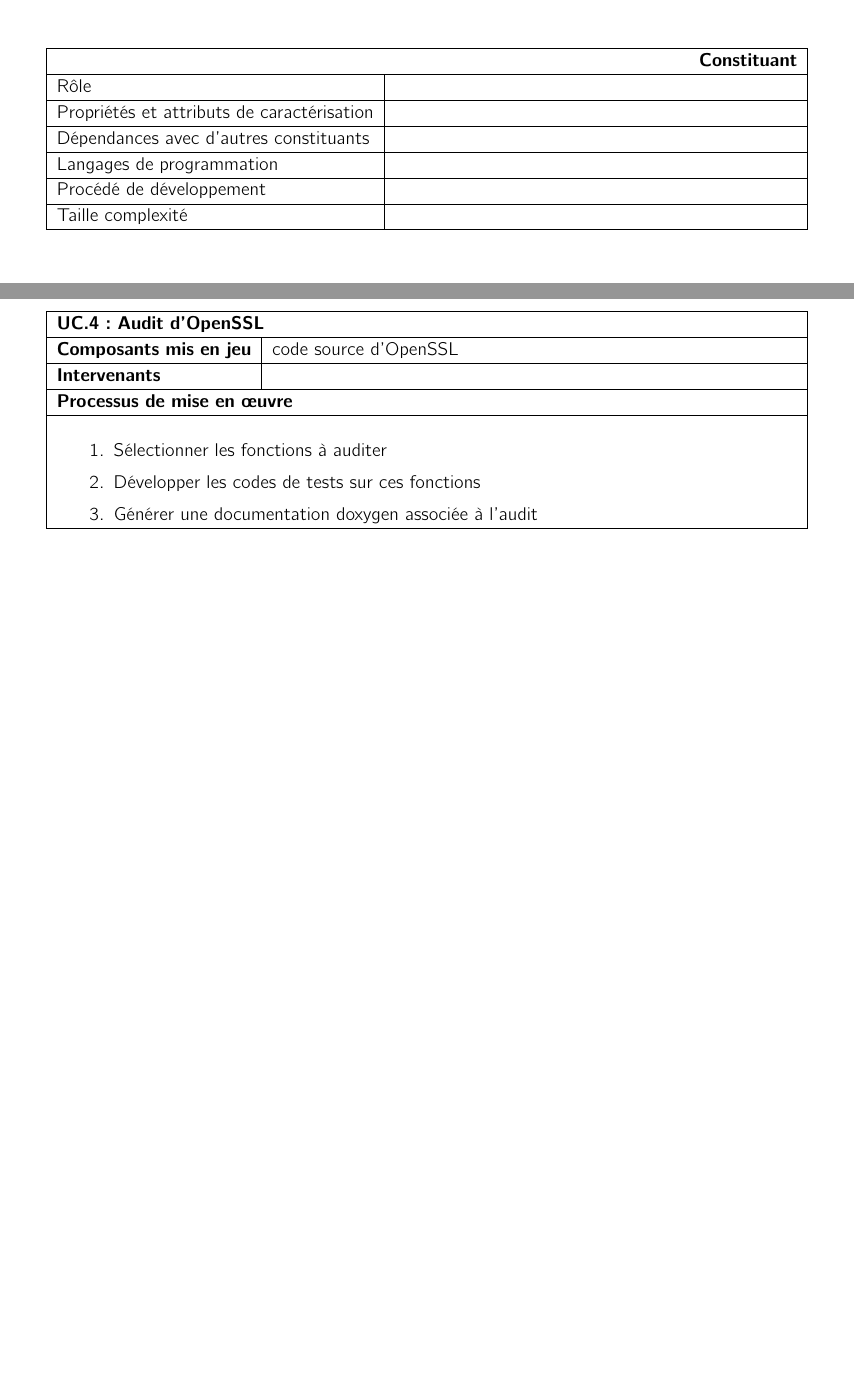
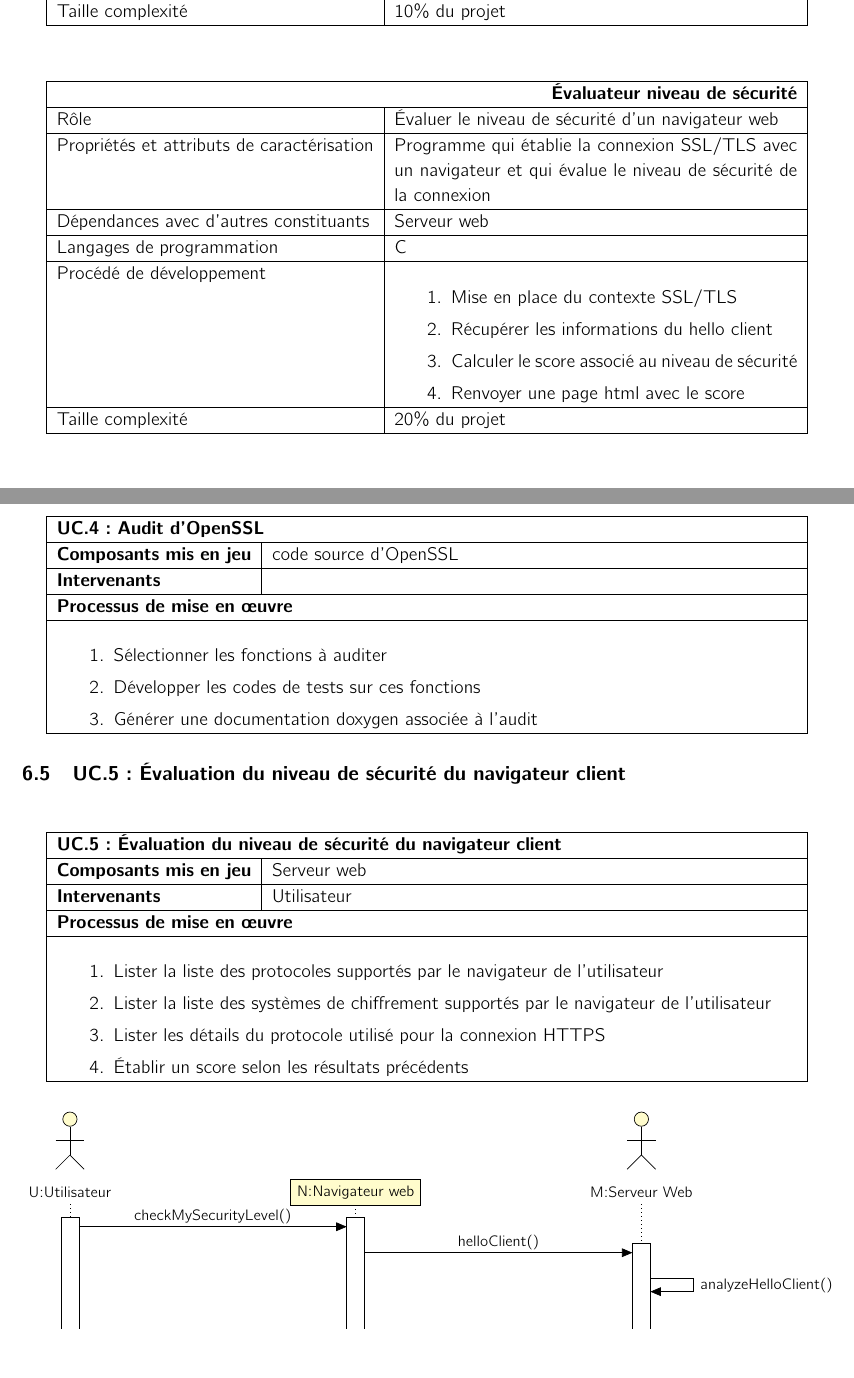
Before and after one commit to RandomGuys/docs, a LaTeX document (DAL/dal.tex): two parts of pages 5 and 11 of 11 before the commit and two parts of pages 6 and 11 of 11 after it, joined at a grey line, cut at the place of the change, the shorter picture padded with empty space. Compiled offline with pdfLaTeX.

Commit message:
Ajout de l'UC 5

```diff
--- a/DAL/dal.tex
+++ b/DAL/dal.tex
@@ -208,26 +208,7 @@ Les principales parties à développer sont :
 \end{itemize}
 \end{itemize}
 \subsection{Description des constituants}
-\begin{center}
-	\vspace*{0.7cm}
-	\begin{tabularx}{16cm}{|l|X|}
-	\hline
-	\multicolumn{2}{|r|}{\textbf{Constituant}}\\
-	\hline
-	R\^ole &  \\
-	\hline
-	Propriétés et attributs de caractérisation & \\
-	\hline
-	Dépendances avec d'autres constituants & \\
-	\hline
-	Langages de programmation & \\
-	\hline
-	Procédé de développement & \\
-	\hline
-	Taille complexité & \\
-	\hline
-	\end{tabularx}
-\end{center}
+
 
 \begin{center}
 	\vspace*{0.7cm}
@@ -288,7 +269,7 @@ Les principales parties à développer sont :
 	\hline
 	Procédé de développement & \begin{enumerate} \item Arbre des produits \item Arbre des restes \item Exploitation des résultats \end{enumerate}\\
 	\hline
-	Taille complexité & 10\%\\
+	Taille complexité & 10\% du projet\\
 	\hline
 	\end{tabularx}
 \end{center}
@@ -309,7 +290,28 @@ Les principales parties à développer sont :
 	\hline
 	Procédé de développement & \begin{enumerate} \item Affichage clefs récupérées \item Affichage des facteurs communs \item Documentation audit OpenSSL\end{enumerate}\\
 	\hline
-	Taille complexité & 10\%\\
+	Taille complexité & 10\% du projet\\
+	\hline
+	\end{tabularx}
+\end{center}
+
+\begin{center}
+	\vspace*{0.7cm}
+	\begin{tabularx}{16cm}{|l|X|}
+	\hline
+	\multicolumn{2}{|r|}{\textbf{Évaluateur niveau de sécurité}}\\
+	\hline
+	R\^ole & Évaluer le niveau de sécurité d'un navigateur web \\
+	\hline
+	Propriétés et attributs de caractérisation & Programme qui établie la connexion SSL/TLS avec un navigateur et qui évalue le niveau de sécurité de la connexion\\
+	\hline
+	Dépendances avec d'autres constituants & Serveur web \\
+	\hline
+	Langages de programmation & C\\
+	\hline
+	Procédé de développement & \begin{enumerate} \item Mise en place du contexte SSL/TLS \item Récupérer les informations du hello client \item Calculer le score associé au niveau de sécurité \item Renvoyer une page html avec le score \end{enumerate}\\
+	\hline
+	Taille complexité & 20\% du projet\\
 	\hline
 	\end{tabularx}
 \end{center}
@@ -553,6 +555,52 @@ Les principales parties à développer sont :
 	\end{tabularx}
 \end{center}
 
+\subsection{UC.5: Évaluation du niveau de sécurité du navigateur client}
+\begin{center}
+	\vspace*{0.7cm}
+	\begin{tabularx}{16cm}{|l|X|}
+	\hline
+	\multicolumn{2}{|l|}{\textbf{UC.5: Évaluation du niveau de sécurité du navigateur client}}\\
+	\hline
+	\textbf{Composants mis en jeu} & Serveur web\\
+	\hline
+	\textbf{Intervenants} & Utilisateur\\
+	\hline
+	\multicolumn{2}{|l|}{\textbf{Processus de mise en \oe uvre}}\\
+	\hline
+	\multicolumn{2}{|p{15cm}|}{
+	\begin{enumerate}
+	\item Lister la liste des protocoles supportés par le navigateur de l'utilisateur
+	\item Lister la liste des systèmes de chiffrement supportés par le navigateur de l'utilisateur
+	\item Lister les détails du protocole utilisé pour la connexion HTTPS
+	\item Établir un score selon les résultats précédents
+	\end{enumerate}
+	}\\
+	\hline
+	\end{tabularx}
+\end{center}
 
+\begin{center}
+
+\begin{tikzpicture}[remember picture,transform shape,scale=1]
+\begin{umlseqdiag}
+\umlactor[class=Utilisateur]{U}
+\umlobject[class=Navigateur web,x=6]{N}
+\umlactor[class=Serveur Web,x=12]{M}
+
+\begin{umlcall}[op={checkMySecurityLevel()},return={}]{U}{N}
+
+\begin{umlcall}[op={helloClient()},return={sendScore}]{N}{M}
+
+\begin{umlcallself}[op={analyzeHelloClient()}]{M}\end{umlcallself}
+\begin{umlcallself}[op={computeScore()}]{M}\end{umlcallself}
+
+\begin{umlcall}[type=return,op={helloServer}]{M}{N}\end{umlcall}
+\end{umlcall}
+
+\end{umlcall}
+\end{umlseqdiag}
+\end{tikzpicture}
+\end{center}
 
 \end{document}
```
Also changed, not shown: DAL/dal.pdf, DAL/dal.tex (8 more changed lines).
